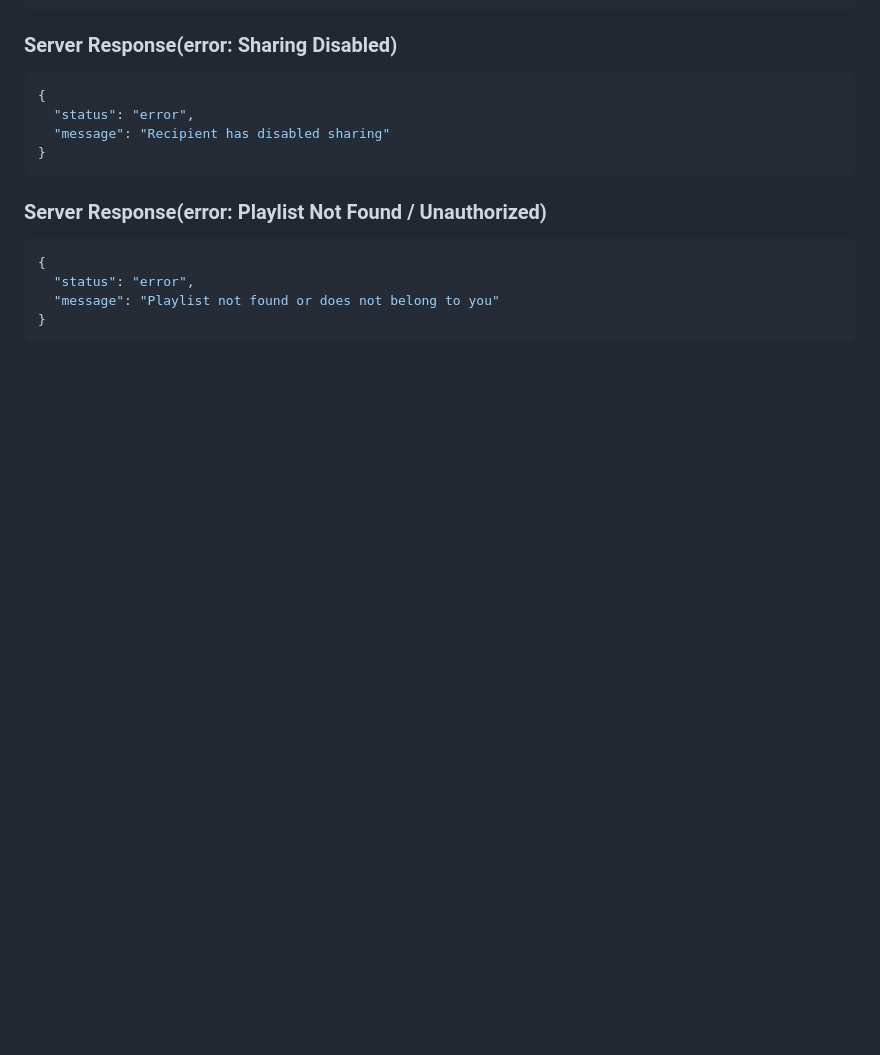
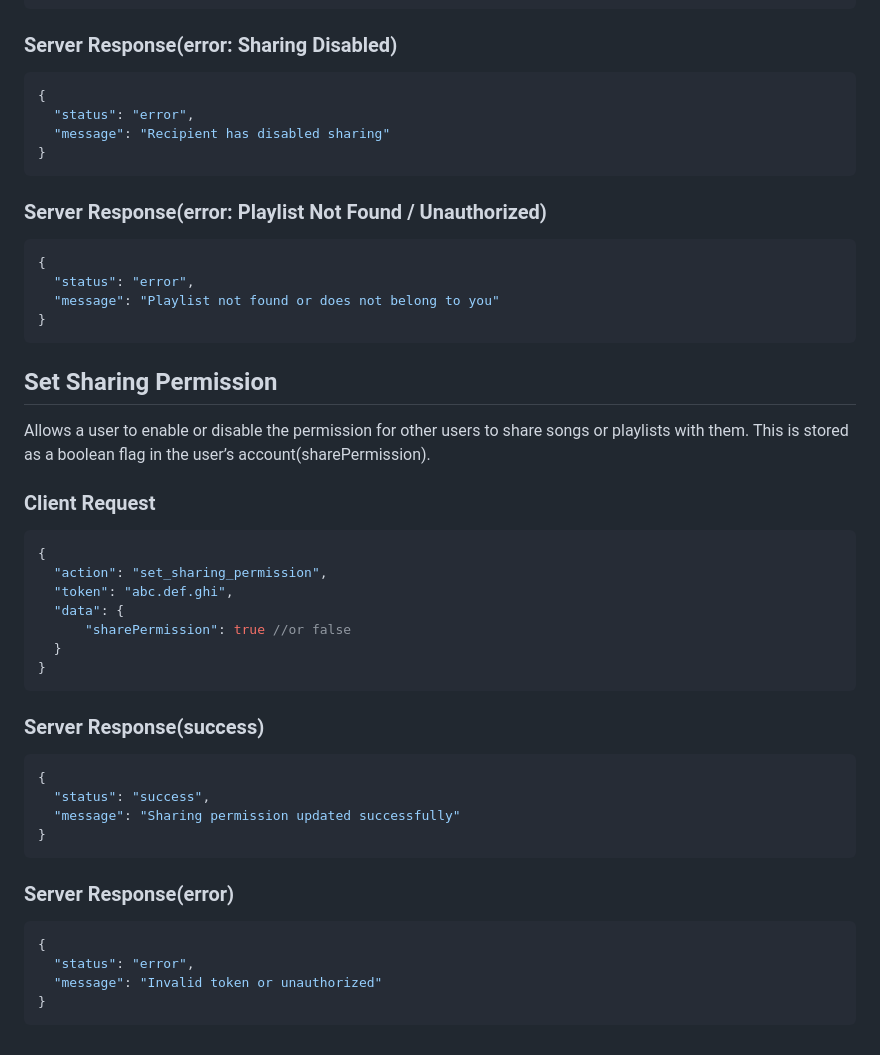
Before and after one commit to KiyarashFarahani/AP-Flutter-Project, a Markdown page: docs/api_protocol.md, the part around the change. GitHub-like rendering; blank space fills up the shorter version.

Commit message:
New actions added

````diff
--- a/docs/api_protocol.md
+++ b/docs/api_protocol.md
@@ -339,3 +339,37 @@ Allows one user to share a song from their account with another user, if the rec
   "message": "Playlist not found or does not belong to you"
 }
 ```
+
+## Set Sharing Permission
+
+Allows a user to enable or disable the permission for other users to share songs or playlists with them. This is stored as a boolean flag in the user’s account(sharePermission).
+
+### Client Request
+
+```json
+{
+  "action": "set_sharing_permission",
+  "token": "abc.def.ghi",
+  "data": {
+      "sharePermission": true //or false
+  }
+}
+```
+
+### Server Response(success)
+
+```json
+{
+  "status": "success",
+  "message": "Sharing permission updated successfully"
+}
+```
+
+### Server Response(error)
+
+```json
+{
+  "status": "error",
+  "message": "Invalid token or unauthorized"
+}
+```
````
